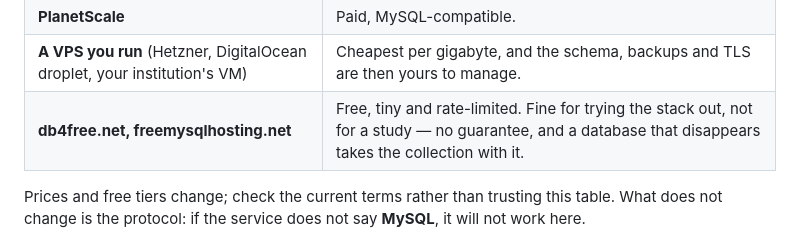
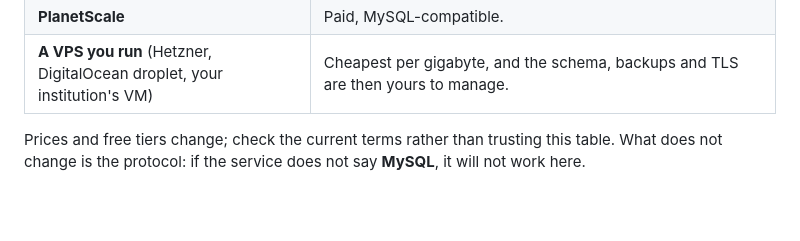
Before and after one commit to va13k/aware_dashboard, a Markdown page: README.md, the part around the change. Rendered like a GitHub page; blank space fills up the shorter version.

Commit message:
Docs: Remove the free invalid db services

```diff
--- a/README.md
+++ b/README.md
@@ -213,7 +213,6 @@ Where people usually get one:
 | **Aiven for MySQL** | Paid after a trial; CA certificate downloadable per service. |
 | **PlanetScale** | Paid, MySQL-compatible. |
 | **A VPS you run** (Hetzner, DigitalOcean droplet, your institution's VM) | Cheapest per gigabyte, and the schema, backups and TLS are then yours to manage. |
-| **db4free.net, freemysqlhosting.net** | Free, tiny and rate-limited. Fine for trying the stack out, not for a study — no guarantee, and a database that disappears takes the collection with it. |
 
 Prices and free tiers change; check the current terms rather than trusting this
 table. What does not change is the protocol: if the service does not say **MySQL**,
```
